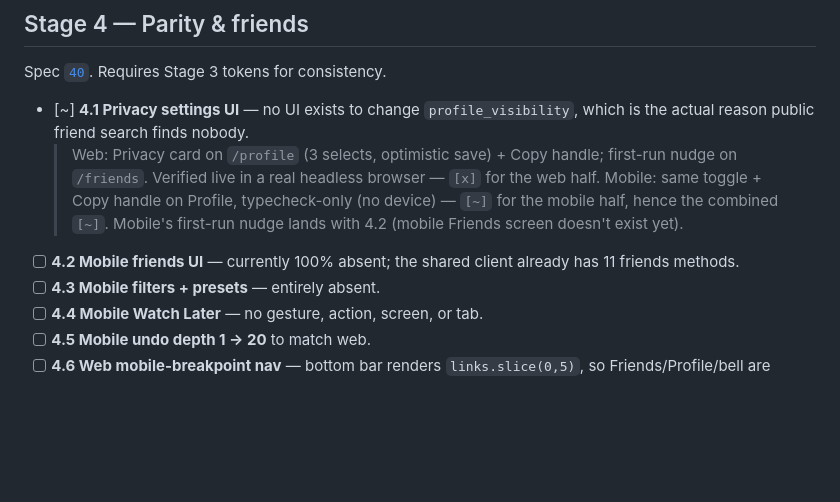
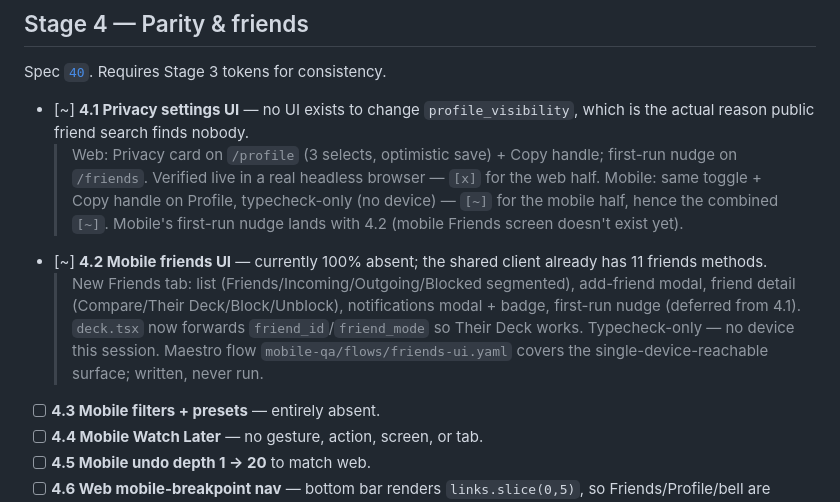
Before and after one commit to Sayandeep1013/mubitracker-watchdeck, a Markdown page: docs/IMPLEMENTATION-PLAN.md, the part around the change. Drawn GitHub-style; blank space fills up the shorter version.

```diff
--- a/docs/IMPLEMENTATION-PLAN.md
+++ b/docs/IMPLEMENTATION-PLAN.md
@@ -145,7 +145,8 @@ Spec [`40`](spec/40-friends-v2.md). Requires Stage 3 tokens for consistency.
 
 - [~] **4.1 Privacy settings UI** — no UI exists to change `profile_visibility`, which is the actual reason public friend search finds nobody.
   > Web: Privacy card on `/profile` (3 selects, optimistic save) + Copy handle; first-run nudge on `/friends`. Verified live in a real headless browser — `[x]` for the web half. Mobile: same toggle + Copy handle on Profile, typecheck-only (no device) — `[~]` for the mobile half, hence the combined `[~]`. Mobile's first-run nudge lands with 4.2 (mobile Friends screen doesn't exist yet).
-- [ ] **4.2 Mobile friends UI** — currently 100% absent; the shared client already has 11 friends methods.
+- [~] **4.2 Mobile friends UI** — currently 100% absent; the shared client already has 11 friends methods.
+  > New Friends tab: list (Friends/Incoming/Outgoing/Blocked segmented), add-friend modal, friend detail (Compare/Their Deck/Block/Unblock), notifications modal + badge, first-run nudge (deferred from 4.1). `deck.tsx` now forwards `friend_id`/`friend_mode` so Their Deck works. Typecheck-only — no device this session. Maestro flow `mobile-qa/flows/friends-ui.yaml` covers the single-device-reachable surface; written, never run.
 - [ ] **4.3 Mobile filters + presets** — entirely absent.
 - [ ] **4.4 Mobile Watch Later** — no gesture, action, screen, or tab.
 - [ ] **4.5 Mobile undo depth 1 → 20** to match web.
```
Also changed, not shown: docs/HANDOFF.md (+17 -1 lines).
